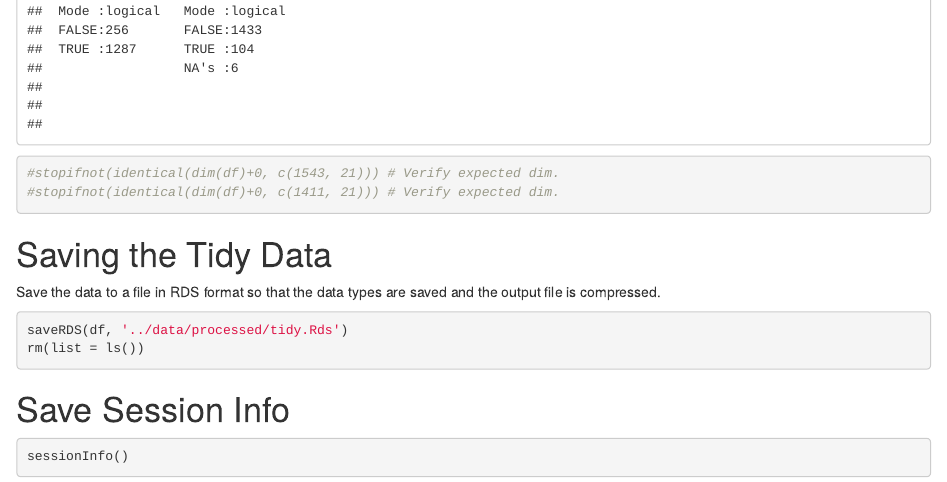
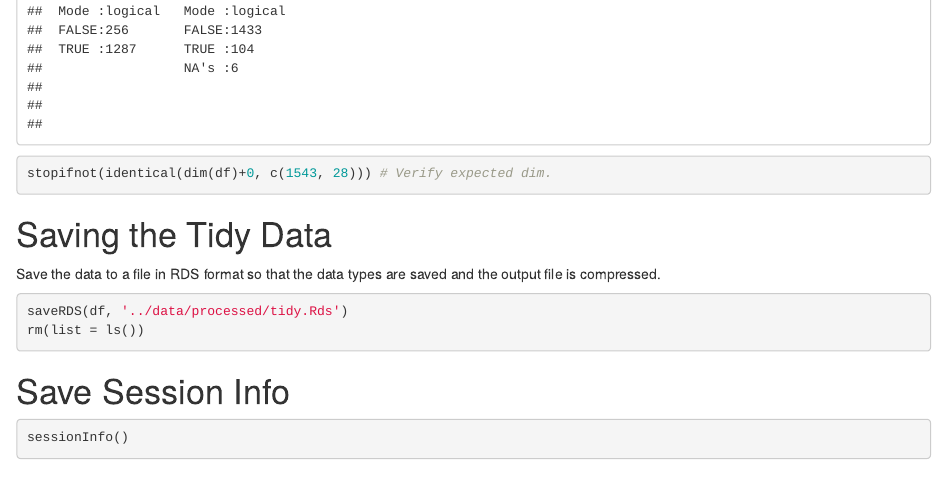
Before and after one commit to iandinwoodie/ccbs-study-2, an R Markdown document (src/notebook-0-tidy.Rmd): the page in a window 1100 px wide, from 18150 px down. Rendered offline with R 4.5, knitr and Pandoc, with nearby package versions.

Commit message:
Enabled final dimension assertion.

````diff
--- a/src/notebook-0-tidy.Rmd
+++ b/src/notebook-0-tidy.Rmd
@@ -406,8 +406,7 @@ Take a last look at the data before saving it to disk.
 ```{r}
 dim(df)
 summary(df)
-#stopifnot(identical(dim(df)+0, c(1543, 21))) # Verify expected dim.
-#stopifnot(identical(dim(df)+0, c(1411, 21))) # Verify expected dim.
+stopifnot(identical(dim(df)+0, c(1543, 28))) # Verify expected dim.
 ```
 
 # Saving the Tidy Data
````
